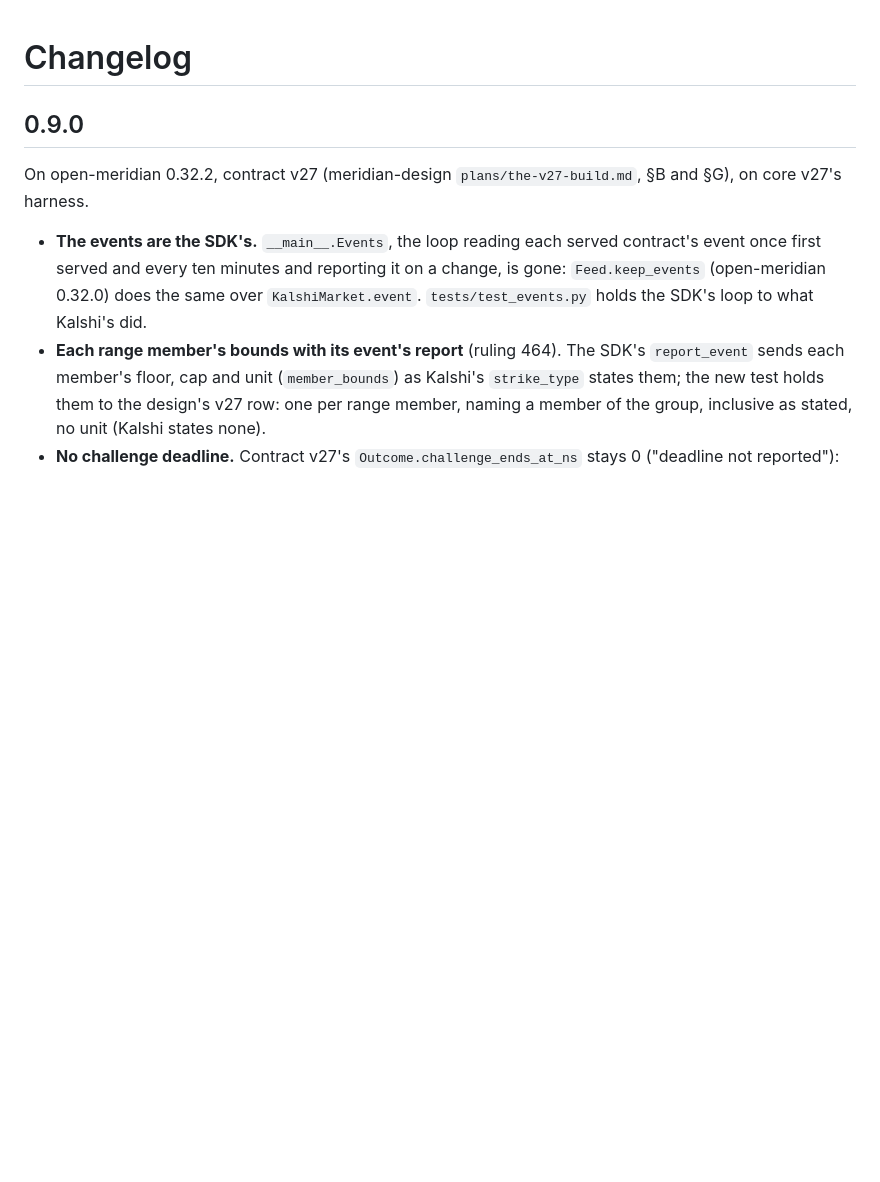
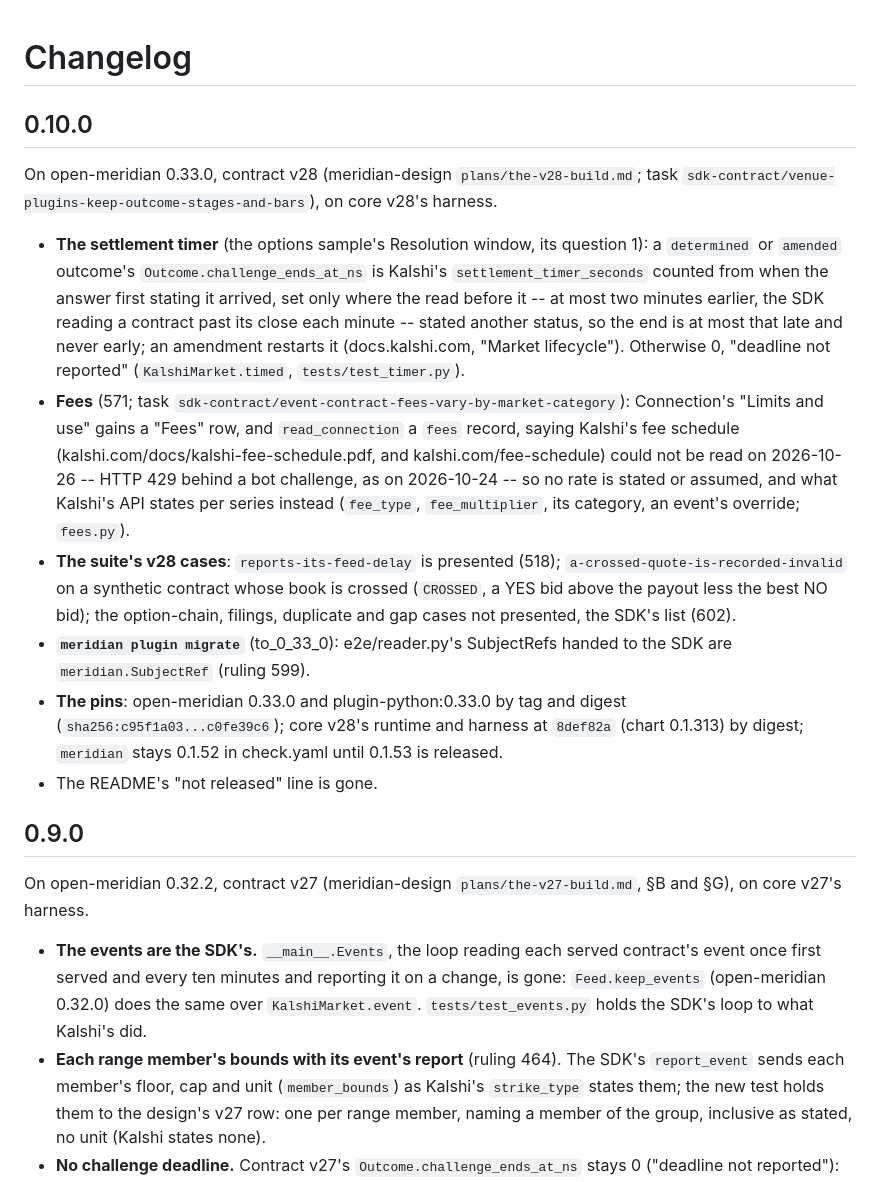
Before and after one commit to open-meridian/plugin-kalshi, a Markdown page: CHANGELOG.md, the part around the change. GitHub-like rendering; blank space fills up the shorter version.

Commit message:
CHANGELOG for 0.10.0
Co-Authored-By: Claude Opus 5.5 <noreply@anthropic.com>

```diff
--- a/CHANGELOG.md
+++ b/CHANGELOG.md
@@ -1,4 +1,40 @@
 # Changelog
+
+## 0.10.0
+
+On open-meridian 0.33.0, contract v28 (meridian-design `plans/the-v28-build.md`;
+task `sdk-contract/venue-plugins-keep-outcome-stages-and-bars`), on core
+v28's harness.
+
+- **The settlement timer** (the options sample's Resolution window, its
+  question 1): a `determined` or `amended` outcome's
+  `Outcome.challenge_ends_at_ns` is Kalshi's `settlement_timer_seconds`
+  counted from when the answer first stating it arrived, set only where the
+  read before it -- at most two minutes earlier, the SDK reading a contract
+  past its close each minute -- stated another status, so the end is at
+  most that late and never early; an amendment restarts it (docs.kalshi.com,
+  "Market lifecycle"). Otherwise 0, "deadline not reported"
+  (`KalshiMarket.timed`, `tests/test_timer.py`).
+- **Fees** (571; task `sdk-contract/event-contract-fees-vary-by-market-category`):
+  Connection's "Limits and use" gains a "Fees" row, and `read_connection` a
+  `fees` record, saying Kalshi's fee schedule
+  (kalshi.com/docs/kalshi-fee-schedule.pdf, and kalshi.com/fee-schedule)
+  could not be read on 2026-10-26 -- HTTP 429 behind a bot challenge, as on
+  2026-10-24 -- so no rate is stated or assumed, and what Kalshi's API
+  states per series instead (`fee_type`, `fee_multiplier`, its category, an
+  event's override; `fees.py`).
+- **The suite's v28 cases**: `reports-its-feed-delay` is presented (518);
+  `a-crossed-quote-is-recorded-invalid` on a synthetic contract whose book
+  is crossed (`CROSSED`, a YES bid above the payout less the best NO bid);
+  the option-chain, filings, duplicate and gap cases not presented, the
+  SDK's list (602).
+- **`meridian plugin migrate`** (to_0_33_0): e2e/reader.py's SubjectRefs
+  handed to the SDK are `meridian.SubjectRef` (ruling 599).
+- **The pins**: open-meridian 0.33.0 and plugin-python:0.33.0 by tag and
+  digest (`sha256:c95f1a03...c0fe39c6`); core v28's runtime and harness at
+  `8def82a` (chart 0.1.313) by digest; `meridian` stays 0.1.52 in
+  check.yaml until 0.1.53 is released.
+- The README's "not released" line is gone.
 
 ## 0.9.0
 
```
